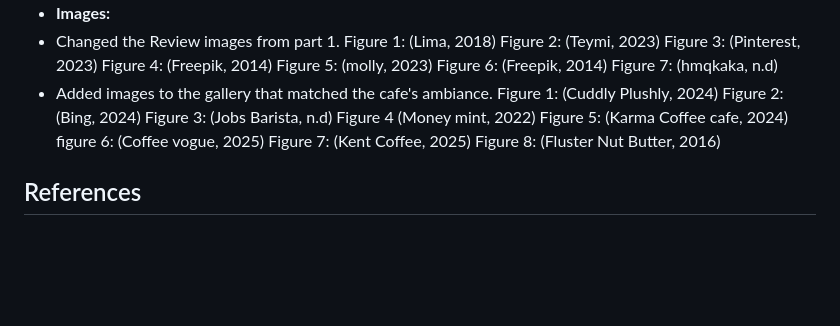
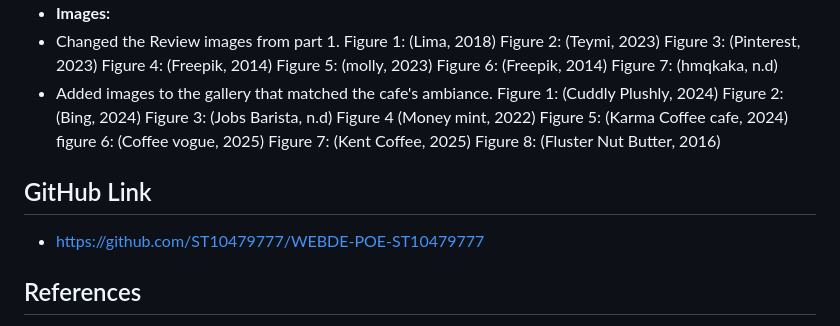
Before and after one commit to VCCT-WEDE5020-2025-G2/WEBDE-POE-ST10479777, a Markdown page: README.md, the part around the change. Drawn GitHub-style; blank space fills up the shorter version.

```diff
--- a/README.md
+++ b/README.md
@@ -15,6 +15,8 @@ Got styling ideas from youtube videos/tutorials
 - **Images:**
 - Changed the Review images from part 1. Figure 1: (Lima, 2018) Figure 2: (Teymi, 2023) Figure 3: (Pinterest, 2023) Figure 4: (Freepik, 2014) Figure 5: (molly, 2023) Figure 6: (Freepik, 2014) Figure 7: (hmqkaka, n.d)
 - Added images to the gallery that matched the cafe's ambiance. Figure 1: (Cuddly Plushly, 2024) Figure 2: (Bing, 2024) Figure 3: (Jobs Barista,  n.d) Figure 4 (Money mint, 2022) Figure 5: (Karma Coffee cafe, 2024) figure 6: (Coffee vogue, 2025) Figure 7: (Kent Coffee, 2025) Figure 8: (Fluster Nut Butter, 2016)
+## GitHub Link
+- https://github.com/ST10479777/WEBDE-POE-ST10479777
 ## References
 - **Reviews**
 - C Portraits of a young person [Pexel]. Available at: https://www.pexels.com/photo/woman-wearing-black-eyeglasses-1239291/ (accessed: 13 September 2025)
```
